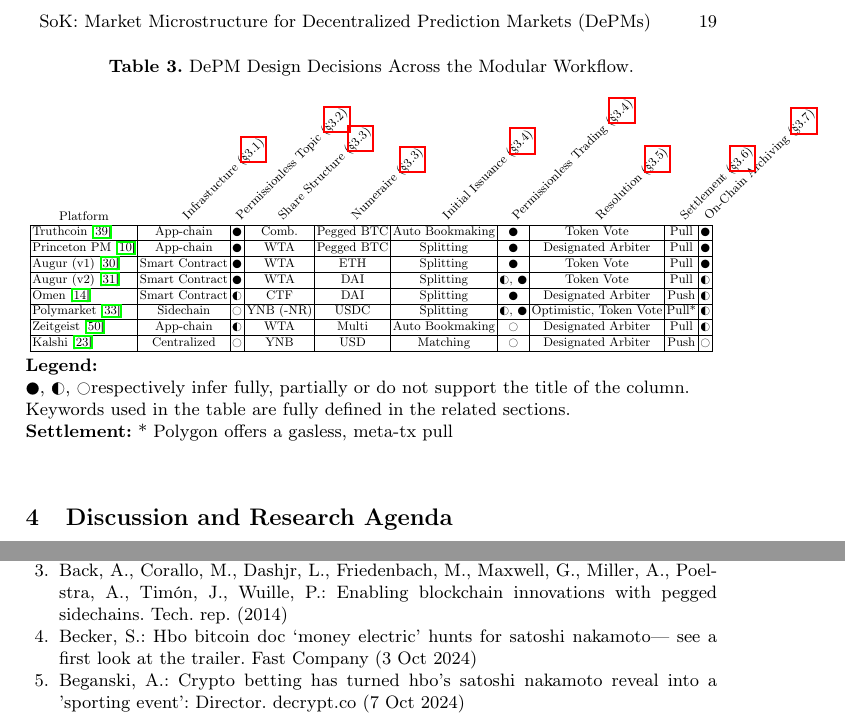
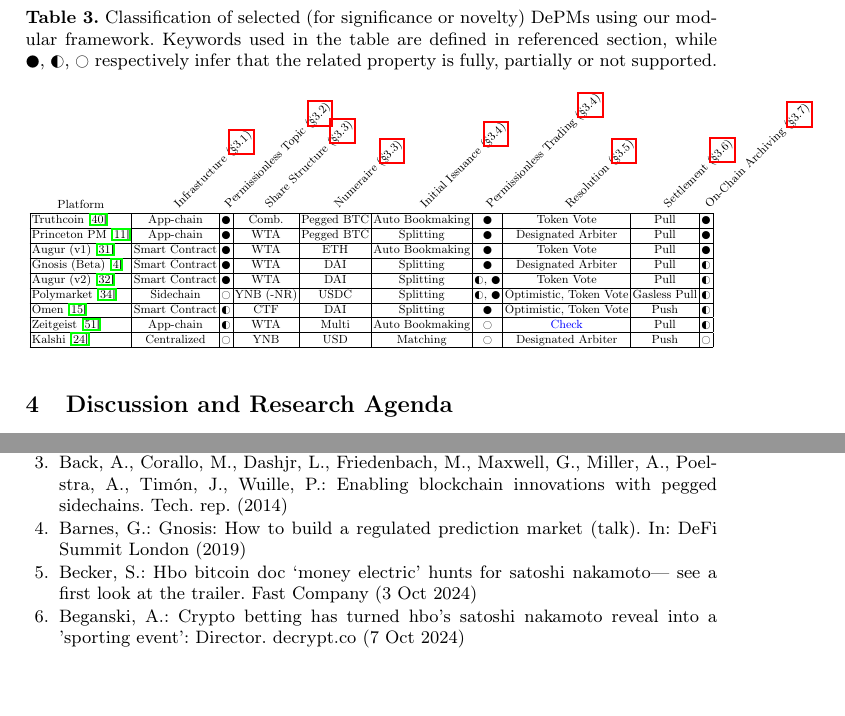
Before and after one commit to MadibaGroup/2024-PredictionMarkets, a LaTeX thesis (LaTeX/main.tex, which reads LaTeX/tables/wf_summary.tex): two parts of pages 19 and 20 of 28, joined at a grey line, cut at the place of the change, the shorter picture padded with empty space. Compiled offline with pdfLaTeX.

Commit message:
table edits

```diff
--- a/LaTeX/tables/wf_summary.tex
+++ b/LaTeX/tables/wf_summary.tex
@@ -2,7 +2,7 @@
 
 \begin{table}[t!]
 \centering
-\caption{DePM Design Decisions Across the Modular Workflow.}
+\caption{Classification of selected (for significance or novelty) \depms using our modular framework. Keywords used in the table are defined in referenced section, while \CIRCLE,~\LEFTcircle, \Circle~respectively infer that the related property is fully, partially or not supported.}
 
 \adjustbox{max width=\textwidth}{
 \begin{tabular}{|l|c|c|c|c|c|c|c|c|c|c|}
@@ -15,17 +15,19 @@
 \hline
 Princeton PM~\cite{BCFKMN14} & App-chain & \CIRCLE & WTA & Pegged BTC & Splitting & \CIRCLE & Designated Arbiter & Pull & \CIRCLE \\
 \hline
-Augur (v1)~\cite{AKPWZ15}  &  Smart Contract & \CIRCLE & WTA & ETH & Splitting &  \CIRCLE & Token Vote & Pull & \CIRCLE \\
+Augur (v1)~\cite{AKPWZ15}  &  Smart Contract & \CIRCLE & WTA & ETH & Auto Bookmaking &  \CIRCLE & Token Vote & Pull & \CIRCLE \\
+\hline
+Gnosis (Beta)~\cite{Bar19}  &  Smart Contract &\CIRCLE & WTA & DAI & Splitting & \CIRCLE  & Designated Arbiter & Pull & \LEFTcircle \\
 \hline
 Augur (v2)~\cite{AKPWZ19}  &  Smart Contract &\CIRCLE & WTA & DAI & Splitting & \LEFTcircle, \CIRCLE  & Token Vote & Pull & \LEFTcircle \\
 \hline
-Omen~\cite{Omen_docs}  &  Smart Contract & \LEFTcircle & CTF & DAI & Splitting & \CIRCLE & Designated Arbiter & Push & \LEFTcircle\\
+Polymarket~\cite{poly}  & Sidechain & \Circle & YNB (-NR) & USDC & Splitting & \LEFTcircle, \CIRCLE & Optimistic, Token Vote & Gasless Pull & \LEFTcircle \\
 \hline
-Polymarket~\cite{poly}  & Sidechain & \Circle & YNB (-NR) & USDC & Splitting & \LEFTcircle, \CIRCLE & Optimistic, Token Vote & Pull* & \LEFTcircle \\
+Omen~\cite{Omen_docs}  &  Smart Contract & \LEFTcircle & CTF & DAI & Splitting & \CIRCLE & Optimistic, Token Vote & Push & \LEFTcircle\\
 \hline
 %PlotX (v2)~\cite{plotx_docs}  & Sidechain & \CIRCLE & B/S & CFMM & USDC & \Circle & Ext.O & PL & $\lozenge$ \\
 %\hline
-Zeitgeist~\cite{zeitgeist_docs} & App-chain & \LEFTcircle & WTA & Multi & Auto Bookmaking & \Circle & Designated Arbiter & Pull & \LEFTcircle \\
+Zeitgeist~\cite{zeitgeist_docs} & App-chain & \LEFTcircle & WTA & Multi & Auto Bookmaking & \Circle & \textblue{Check} & Pull & \LEFTcircle \\
 \hline
 %Thales~\cite{thalesmarket_docs} & Smart Contract & \Circle & Binary & CFMM & Multi & \Circle & Ext.O & PL & $\blacklozenge$\\
 %\hline
@@ -35,19 +37,19 @@
 \end{tabular}
 }
 
-\vspace{0.30em}
-\begin{minipage}{\textwidth}
-\textbf{Legend:} \\
-%\textbf{Implementation:} \Circle = Paper only; \CIRCLE = System Implemented
-%\textbf{Infrastructure:} Contract = Smart contract on Layer 1 or Layer 2; SideChain = Smart contract on sidechain (EVM altchain); AppChain= Custom Layer 1; DB = Database\\
-%\textbf{Permissionless Topic:} \CIRCLE = Permissionless; \LEFTcircle = Supports permissionless framework; \Circle = Permissioned. Note: Thales uses a Sportsbook model, Kalshi uses a CFTC-compliant Rulebook, and Polymarket is piloting a hybrid approach with user-suggested topics.\\
-%\textbf{Share Structure:} WTA = Winner-Take-All; CTF = Conditional Tokens; YNB-NR = Yes/No Bundle and Negative-Risk; Comb. = Combinatorial; B/S = Binary/Scalar; \\
-%\textbf{Initial Issuance:} Split = complete-set minting; LSMR = Logarithmic Market Scoring Rule ; FPMM = fixed-product MM; CF: CFMM = constant-function MM; Matching = Matching CLOB \\
-%\textbf{Numeraire:} CSH = CashCoin (1:1 redeemable to BTC); ZTG = Zeitgeist parachain native token; Multi = USDC, ETH, THALES \\
-%\textbf{Trading:} \CIRCLE = decentralized CLOB (proposal only); DEX =  DEX (hybrid: off-chain matching + on-chain settlement); \Circle = AMM;  \\
-%\textbf{Resolution:} REP = Augur REP; UMA = UMA optimistic; R/K = Realitio$\rightarrow$Kleros; VTC = VoteCoins; Ext.O = external oracle; C = centralized. \\
-\CIRCLE, \LEFTcircle, \Circle respectively infer fully, partially or do not support the title of the column.\\
-Keywords used in the table are fully defined in the related sections.\\
-\textbf{Settlement:} * Polygon offers a gasless, meta-tx pull  \\
-\end{minipage}
+%\vspace{0.30em}
+%\begin{minipage}{\textwidth}
+%\textbf{Legend:} \\
+%%\textbf{Implementation:} \Circle = Paper only; \CIRCLE = System Implemented
+%%\textbf{Infrastructure:} Contract = Smart contract on Layer 1 or Layer 2; SideChain = Smart contract on sidechain (EVM altchain); AppChain= Custom Layer 1; DB = Database\\
+%%\textbf{Permissionless Topic:} \CIRCLE = Permissionless; \LEFTcircle = Supports permissionless framework; \Circle = Permissioned. Note: Thales uses a Sportsbook model, Kalshi uses a CFTC-compliant Rulebook, and Polymarket is piloting a hybrid approach with user-suggested topics.\\
+%%\textbf{Share Structure:} WTA = Winner-Take-All; CTF = Conditional Tokens; YNB-NR = Yes/No Bundle and Negative-Risk; Comb. = Combinatorial; B/S = Binary/Scalar; \\
+%%\textbf{Initial Issuance:} Split = complete-set minting; LSMR = Logarithmic Market Scoring Rule ; FPMM = fixed-product MM; CF: CFMM = constant-function MM; Matching = Matching CLOB \\
+%%\textbf{Numeraire:} CSH = CashCoin (1:1 redeemable to BTC); ZTG = Zeitgeist parachain native token; Multi = USDC, ETH, THALES \\
+%%\textbf{Trading:} \CIRCLE = decentralized CLOB (proposal only); DEX =  DEX (hybrid: off-chain matching + on-chain settlement); \Circle = AMM;  \\
+%%\textbf{Resolution:} REP = Augur REP; UMA = UMA optimistic; R/K = Realitio$\rightarrow$Kleros; VTC = VoteCoins; Ext.O = external oracle; C = centralized. \\
+%\CIRCLE, \LEFTcircle, \Circle respectively infer fully, partially or do not support the title of the column.\\
+%Keywords used in the table are fully defined in the related sections.\\
+%\textbf{Settlement:} * Polygon offers a gasless, meta-tx pull  \\
+%\end{minipage}
 \end{table}
```
Also changed, not shown: LaTeX/bib/depm.bib (+9 -1 lines), LaTeX/sections/a2.tex (+1 -1 lines), LaTeX/main.pdf.
